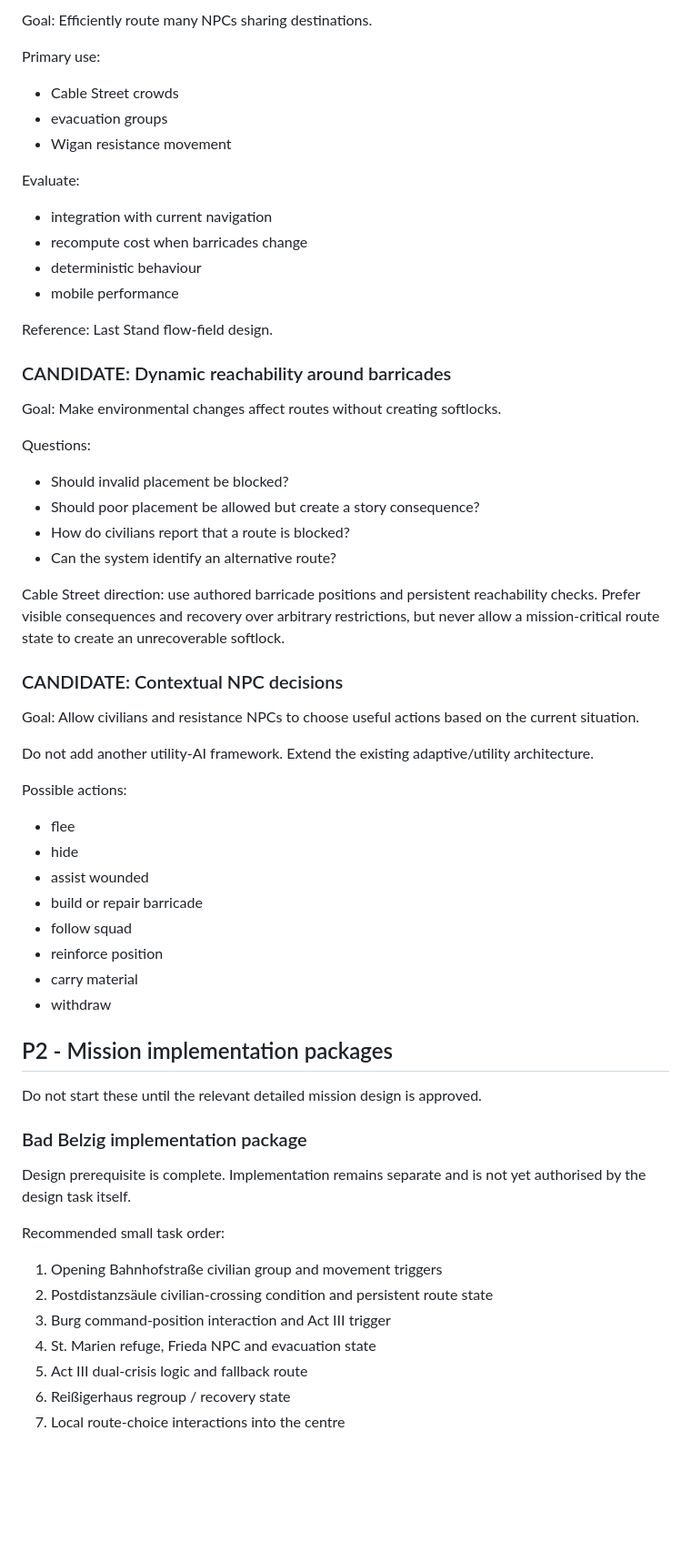
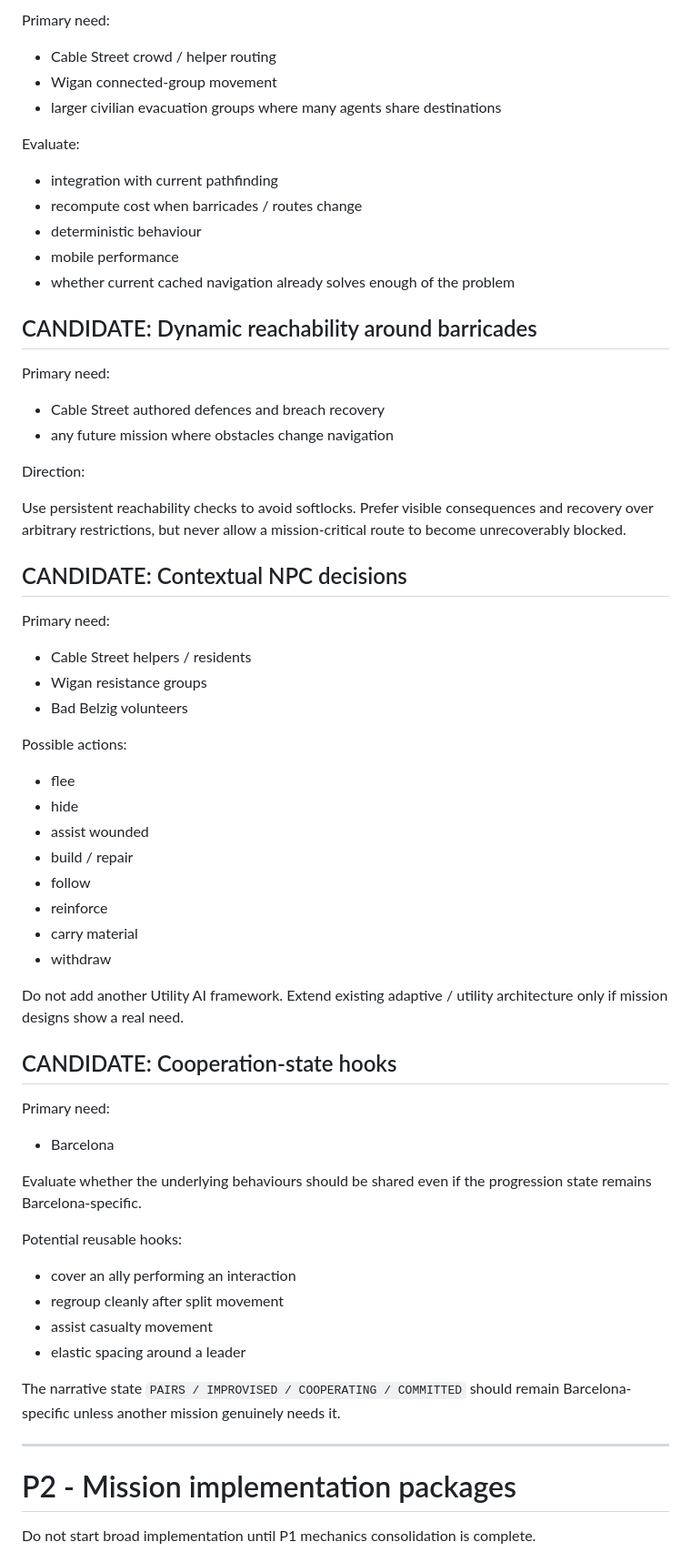
Before and after one commit to Mikieb1982/badfodder, a Markdown page: docs/BACKLOG.md, the part around one of its changes. Shown at 91% size. Drawn GitHub-style; blank space fills up the shorter version.

```diff
--- a/docs/BACKLOG.md
+++ b/docs/BACKLOG.md
@@ -154,68 +175,70 @@ Reference: Yuka steering concepts.
 
-Goal:
-Efficiently route many NPCs sharing destinations.
+Primary need:
 
-Primary use:
-
-- Cable Street crowds
-- evacuation groups
-- Wigan resistance movement
+- Cable Street crowd / helper routing
+- Wigan connected-group movement
+- larger civilian evacuation groups where many agents share destinations
 
 Evaluate:
 
-- integration with current navigation
-- recompute cost when barricades change
+- integration with current pathfinding
+- recompute cost when barricades / routes change
 - deterministic behaviour
 - mobile performance
+- whether current cached navigation already solves enough of the problem
 
-Reference: Last Stand flow-field design.
+## CANDIDATE: Dynamic reachability around barricades
 
-### CANDIDATE: Dynamic reachability around barricades
+Primary need:
 
-Goal:
-Make environmental changes affect routes without creating softlocks.
+- Cable Street authored defences and breach recovery
+- any future mission where obstacles change navigation
 
-Questions:
+Direction:
 
-- Should invalid placement be blocked?
-- Should poor placement be allowed but create a story consequence?
-- How do civilians report that a route is blocked?
-- Can the system identify an alternative route?
+Use persistent reachability checks to avoid softlocks. Prefer visible consequences and recovery over arbitrary restrictions, but never allow a mission-critical route to become unrecoverably blocked.
 
-Cable Street direction: use authored barricade positions and persistent reachability checks. Prefer visible consequences and recovery over arbitrary restrictions, but never allow a mission-critical route state to create an unrecoverable softlock.
+## CANDIDATE: Contextual NPC decisions
 
-### CANDIDATE: Contextual NPC decisions
+Primary need:
 
-Goal:
-Allow civilians and resistance NPCs to choose useful actions based on the current situation.
-
-Do not add another utility-AI framework. Extend the existing adaptive/utility architecture.
+- Cable Street helpers / residents
+- Wigan resistance groups
+- Bad Belzig volunteers
 
 Possible actions:
 
 - flee
 - hide
 - assist wounded
-- build or repair barricade
-- follow squad
-- reinforce position
+- build / repair
+- follow
+- reinforce
 - carry material
 - withdraw
 
-## P2 - Mission implementation packages
+Do not add another Utility AI framework. Extend existing adaptive / utility architecture only if mission designs show a real need.
 
-Do not start these until the relevant detailed mission design is approved.
+## CANDIDATE: Cooperation-state hooks
 
-### Bad Belzig implementation package
+Primary need:
 
-Design prerequisite is complete. Implementation remains separate and is not yet authorised by the design task itself.
+- Barcelona
 
-Recommended small task order:
+Evaluate whether the underlying behaviours should be shared even if the progression state remains Barcelona-specific.
 
-1. Opening Bahnhofstraße civilian group and movement triggers
-2. Postdistanzsäule civilian-crossing condition and persistent route state
-3. Burg command-position interaction and Act III trigger
-4. St. Marien refuge, Frieda NPC and evacuation state
-5. Act III dual-crisis logic and fallback route
-6. Reißigerhaus regroup / recovery state
-7. Local route-choice interactions into the centre
+Potential reusable hooks:
+
+- cover an ally performing an interaction
+- regroup cleanly after split movement
+- assist casualty movement
+- elastic spacing around a leader
+
+The narrative state `PAIRS / IMPROVISED / COOPERATING / COMMITTED` should remain Barcelona-specific unless another mission genuinely needs it.
+
+---
+
+# P2 - Mission implementation packages
+
+Do not start broad implementation until P1 mechanics consolidation is complete.
+
```
Also changed, not shown: other parts of docs/BACKLOG.md (+171 -141 lines).
